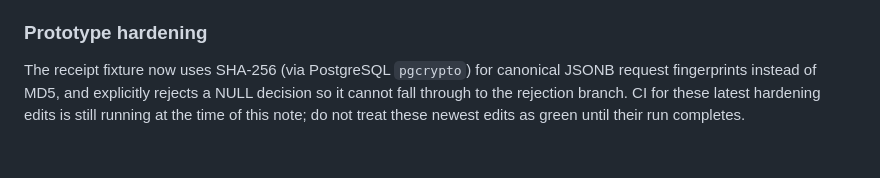
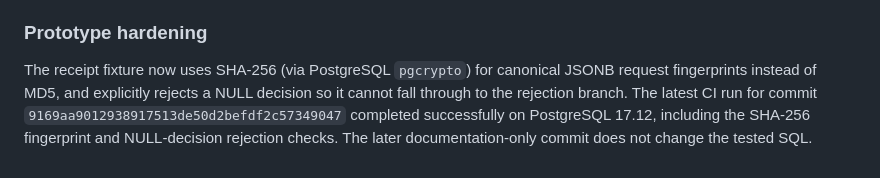
Before and after one commit to mojtabahassanpour6856-eng/fitness-seh-galeh, a Markdown page: docs/offline-reliability-audit-2026-11-14.md, the part around the change. Drawn GitHub-style.

Commit message:
docs: confirm green receipt fixture hardening checks

```diff
--- a/docs/offline-reliability-audit-2026-11-14.md
+++ b/docs/offline-reliability-audit-2026-11-14.md
@@ -518,4 +518,4 @@ This confirms that updating every membership row for a trainee during receipt ap
 
 ### Prototype hardening
 
-The receipt fixture now uses SHA-256 (via PostgreSQL `pgcrypto`) for canonical JSONB request fingerprints instead of MD5, and explicitly rejects a NULL decision so it cannot fall through to the rejection branch. CI for these latest hardening edits is still running at the time of this note; do not treat these newest edits as green until their run completes.
+The receipt fixture now uses SHA-256 (via PostgreSQL `pgcrypto`) for canonical JSONB request fingerprints instead of MD5, and explicitly rejects a NULL decision so it cannot fall through to the rejection branch. The latest CI run for commit `9169aa9012938917513de50d2befdf2c57349047` completed successfully on PostgreSQL 17.12, including the SHA-256 fingerprint and NULL-decision rejection checks. The later documentation-only commit does not change the tested SQL.
```
